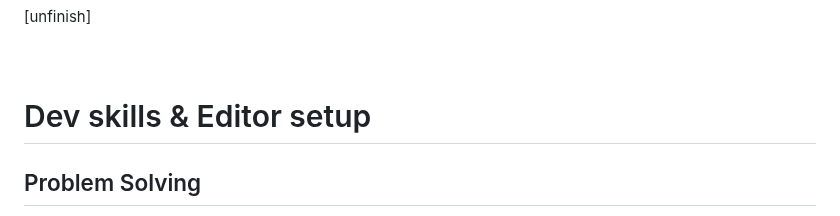
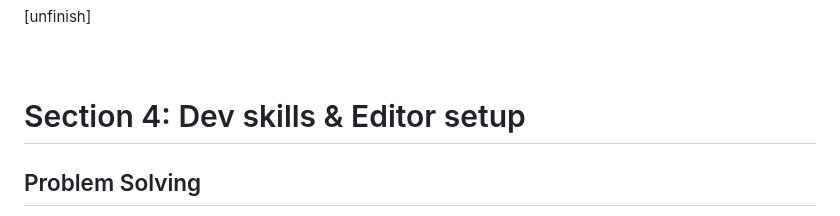
Before and after one commit to panithan-doe/JS-journey, a Markdown page: README.md, the part around the change. Drawn GitHub-style.

Commit message:
Update README.md, fix some head section

```diff
--- a/README.md
+++ b/README.md
@@ -314,7 +314,7 @@ const printFuyohhh = () => {
 [unfinish]
 <br><br><br>
 
-# Dev skills & Editor setup
+# Section 4: Dev skills & Editor setup
 ## Problem Solving
 **Example** <br>
 "We need a function that reverses whatever we pass into it."
```
